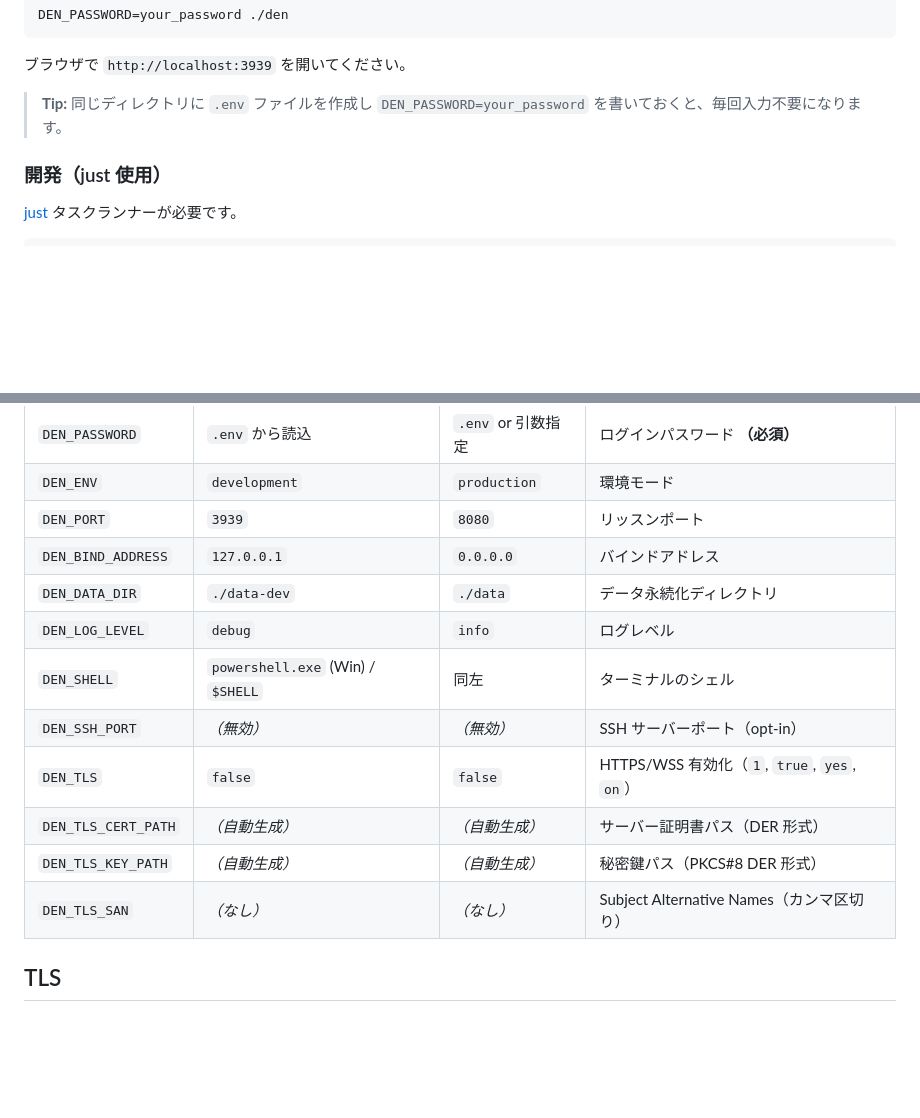
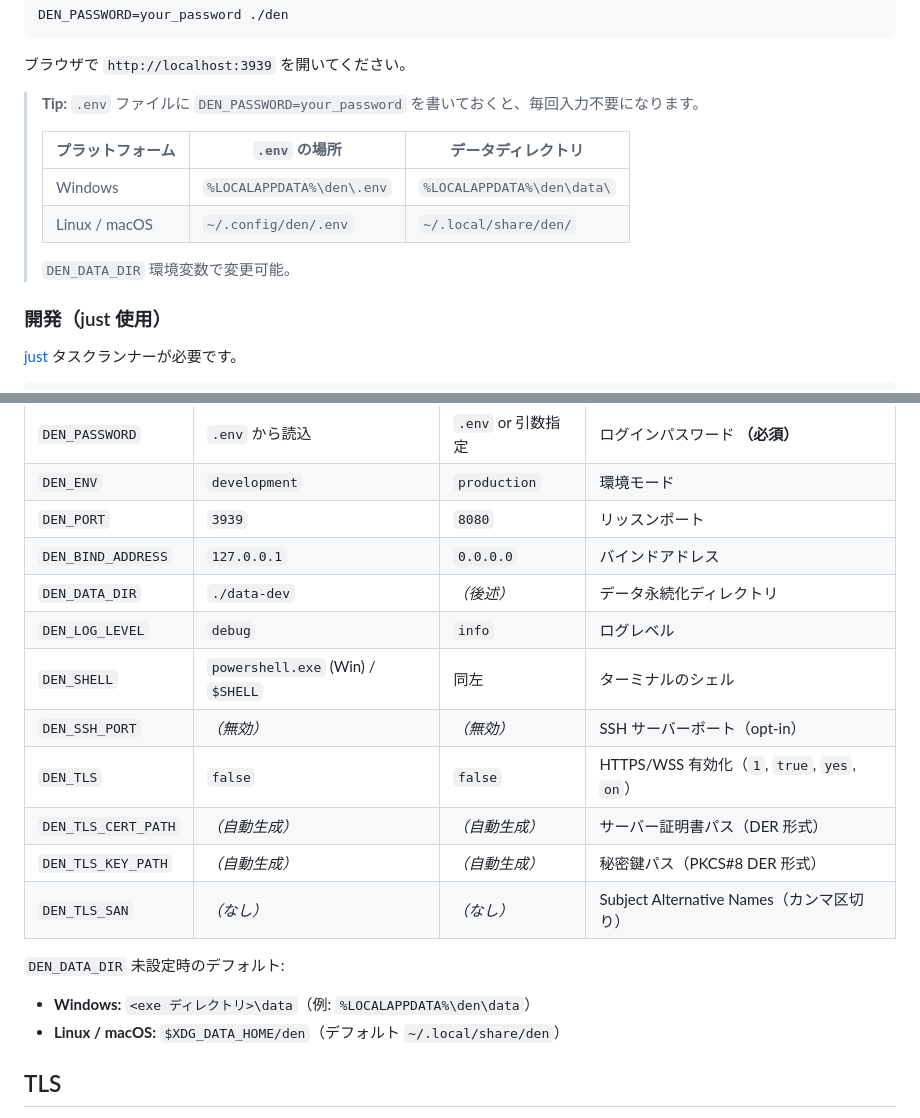
Before and after one commit to jss826/den, a Markdown page: README.ja.md, 2 parts joined by grey strips. GitHub-like rendering; folded sections open; blank space fills up the shorter version.

Commit message:
docs: document platform-specific paths for .env and data directory
Co-Authored-By: Claude Opus 4.6 <noreply@anthropic.com>

```diff
--- a/README.ja.md
+++ b/README.ja.md
@@ -79,7 +79,14 @@ DEN_PASSWORD=your_password ./den
 
 ブラウザで `http://localhost:3939` を開いてください。
 
-> **Tip:** 同じディレクトリに `.env` ファイルを作成し `DEN_PASSWORD=your_password` を書いておくと、毎回入力不要になります。
+> **Tip:** `.env` ファイルに `DEN_PASSWORD=your_password` を書いておくと、毎回入力不要になります。
+>
+> | プラットフォーム | `.env` の場所 | データディレクトリ |
+> |-----------------|--------------|-------------------|
+> | Windows | `%LOCALAPPDATA%\den\.env` | `%LOCALAPPDATA%\den\data\` |
+> | Linux / macOS | `~/.config/den/.env` | `~/.local/share/den/` |
+>
+> `DEN_DATA_DIR` 環境変数で変更可能。
 
 ### 開発（just 使用）
 
@@ -125,7 +132,7 @@ just prod strongpw    # パスワード上書き指定も可
 | `DEN_ENV` | `development` | `production` | 環境モード |
 | `DEN_PORT` | `3939` | `8080` | リッスンポート |
 | `DEN_BIND_ADDRESS` | `127.0.0.1` | `0.0.0.0` | バインドアドレス |
-| `DEN_DATA_DIR` | `./data-dev` | `./data` | データ永続化ディレクトリ |
+| `DEN_DATA_DIR` | `./data-dev` | *（後述）* | データ永続化ディレクトリ |
 | `DEN_LOG_LEVEL` | `debug` | `info` | ログレベル |
 | `DEN_SHELL` | `powershell.exe` (Win) / `$SHELL` | 同左 | ターミナルのシェル |
 | `DEN_SSH_PORT` | *（無効）* | *（無効）* | SSH サーバーポート（opt-in） |
@@ -133,6 +140,10 @@ just prod strongpw    # パスワード上書き指定も可
 | `DEN_TLS_CERT_PATH` | *（自動生成）* | *（自動生成）* | サーバー証明書パス（DER 形式） |
 | `DEN_TLS_KEY_PATH` | *（自動生成）* | *（自動生成）* | 秘密鍵パス（PKCS#8 DER 形式） |
 | `DEN_TLS_SAN` | *（なし）* | *（なし）* | Subject Alternative Names（カンマ区切り） |
+
+`DEN_DATA_DIR` 未設定時のデフォルト:
+- **Windows:** `<exe ディレクトリ>\data`（例: `%LOCALAPPDATA%\den\data`）
+- **Linux / macOS:** `$XDG_DATA_HOME/den`（デフォルト `~/.local/share/den`）
 
 ## TLS
 
```
Also changed, not shown: README.md (+13 -2 lines).
